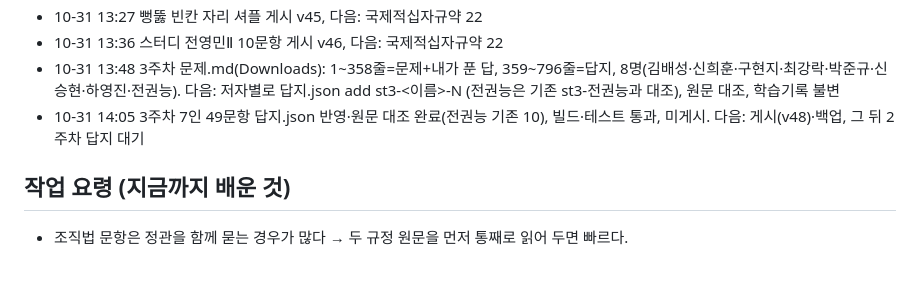
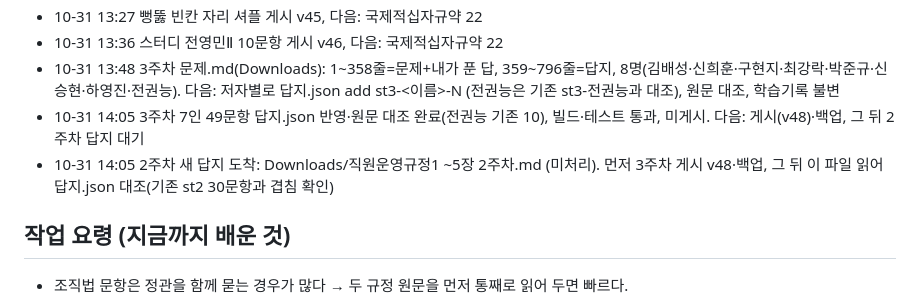
Before and after one commit to zkdlcl/promotion-master-artifact, a Markdown page: kb/진행상황.md, the part around the change. Rendered like a GitHub page; blank space fills up the shorter version.

Commit message:
진행상황 체크포인트: 2주차 새 답지 파일 경로
Co-Authored-By: Claude Sonnet 5.5 <noreply@anthropic.com>

```diff
--- a/kb/진행상황.md
+++ b/kb/진행상황.md
@@ -26,6 +26,7 @@
 - 10-31 13:36 스터디 전영민Ⅱ 10문항 게시 v46, 다음: 국제적십자규약 22
 - 10-31 13:48 3주차 문제.md(Downloads): 1~358줄=문제+내가 푼 답, 359~796줄=답지, 8명(김배성·신희훈·구현지·최강락·박준규·신승현·하영진·전권능). 다음: 저자별로 답지.json add st3-<이름>-N (전권능은 기존 st3-전권능과 대조), 원문 대조, 학습기록 불변
 - 10-31 14:05 3주차 7인 49문항 답지.json 반영·원문 대조 완료(전권능 기존 10), 빌드·테스트 통과, 미게시. 다음: 게시(v48)·백업, 그 뒤 2주차 답지 대기
+- 10-31 14:05 2주차 새 답지 도착: Downloads/직원운영규정1 ~5장 2주차.md (미처리). 먼저 3주차 게시 v48·백업, 그 뒤 이 파일 읽어 답지.json 대조(기존 st2 30문항과 겹침 확인)
 
 ## 작업 요령 (지금까지 배운 것)
 - 조직법 문항은 정관을 함께 묻는 경우가 많다 → 두 규정 원문을 먼저 통째로 읽어 두면 빠르다.
```
